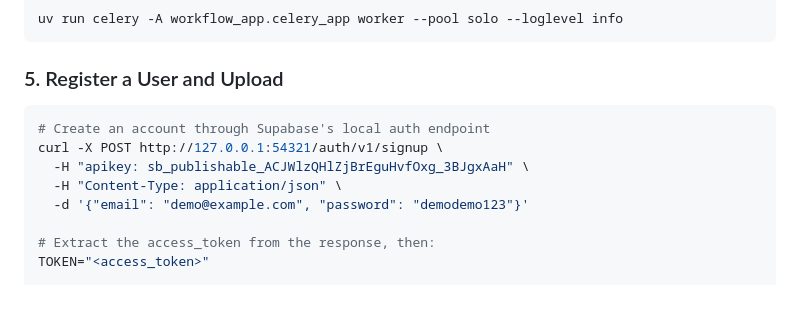
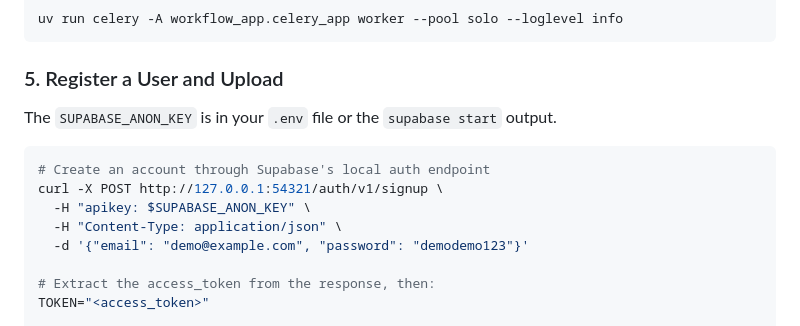
Before and after one commit to jier/celery_app, a Markdown page: README.md, the part around the change. Drawn GitHub-style; blank space fills up the shorter version.

Commit message:
Replace real anon key with env var placeholder in README

````diff
--- a/README.md
+++ b/README.md
@@ -50,10 +50,12 @@ uv run celery -A workflow_app.celery_app worker --pool solo --loglevel info
 
 ### 5. Register a User and Upload
 
+The `SUPABASE_ANON_KEY` is in your `.env` file or the `supabase start` output.
+
 ```bash
 # Create an account through Supabase's local auth endpoint
 curl -X POST http://127.0.0.1:54321/auth/v1/signup \
-  -H "apikey: sb_publishable_ACJWlzQHlZjBrEguHvfOxg_3BJgxAaH" \
+  -H "apikey: $SUPABASE_ANON_KEY" \
   -H "Content-Type: application/json" \
   -d '{"email": "demo@example.com", "password": "demodemo123"}'
 
````
